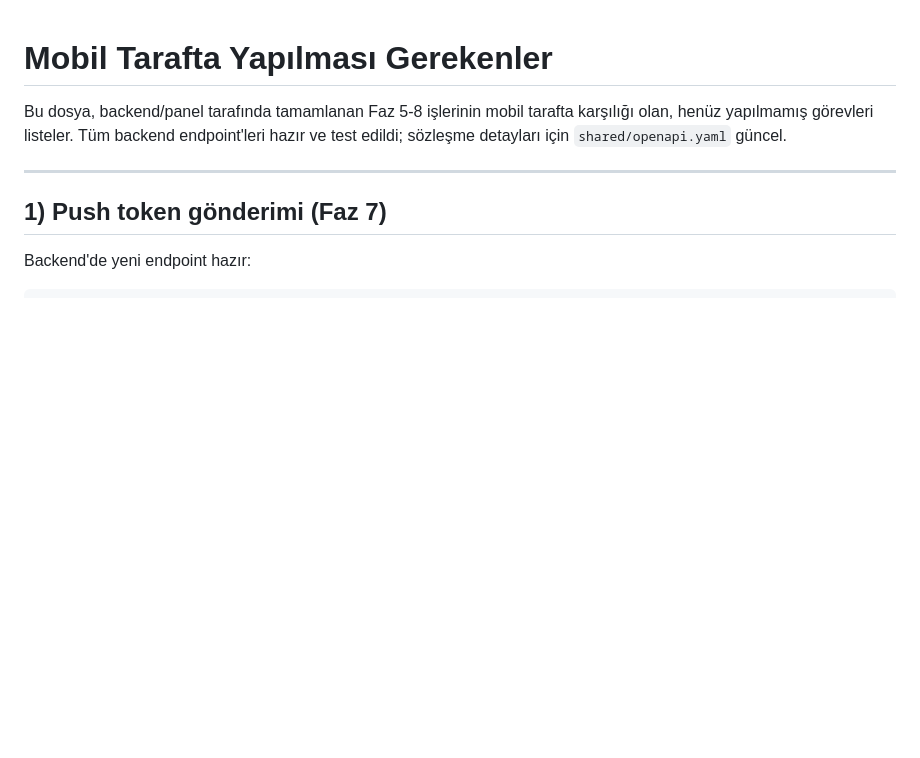
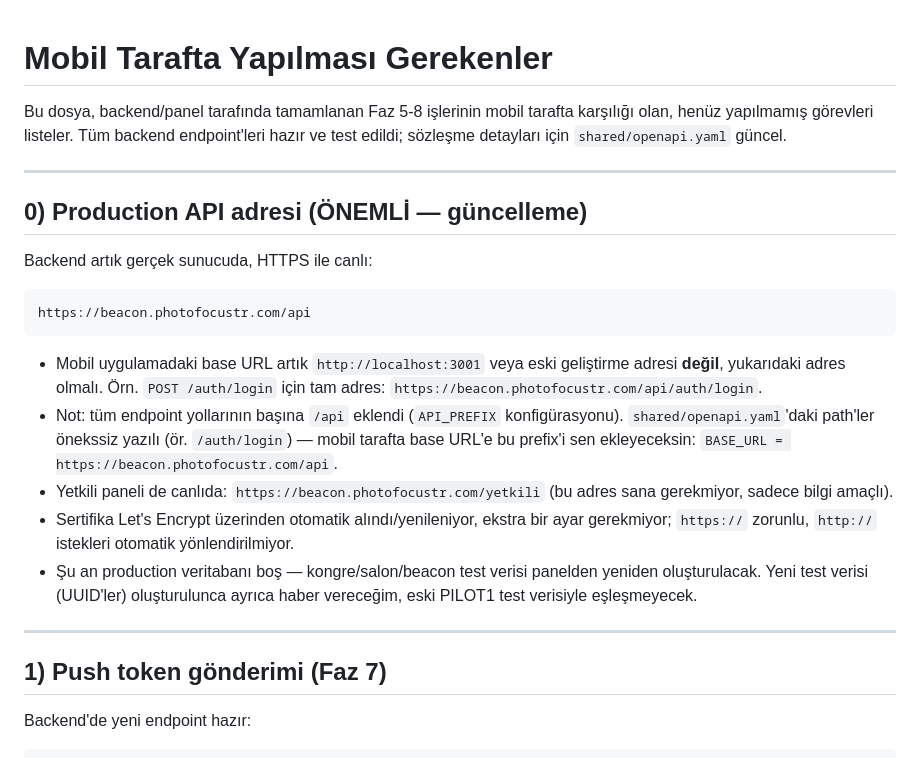
Before and after one commit to ahmeetcelik0/congress-beacon, a Markdown page: docs/mobile-next-tasks.md, the part around the change. GitHub-like rendering; blank space fills up the shorter version.

Commit message:
docs(mobile): production API adresini ekle (beacon.photofocustr.com/api)

````diff
--- a/docs/mobile-next-tasks.md
+++ b/docs/mobile-next-tasks.md
@@ -3,6 +3,30 @@
 Bu dosya, backend/panel tarafında tamamlanan Faz 5-8 işlerinin mobil tarafta karşılığı
 olan, henüz yapılmamış görevleri listeler. Tüm backend endpoint'leri hazır ve test
 edildi; sözleşme detayları için `shared/openapi.yaml` güncel.
+
+---
+
+## 0) Production API adresi (ÖNEMLİ — güncelleme)
+
+Backend artık gerçek sunucuda, HTTPS ile canlı:
+
+```
+https://beacon.photofocustr.com/api
+```
+
+- Mobil uygulamadaki base URL artık `http://localhost:3001` veya eski geliştirme
+  adresi **değil**, yukarıdaki adres olmalı. Örn. `POST /auth/login` için tam adres:
+  `https://beacon.photofocustr.com/api/auth/login`.
+- Not: tüm endpoint yollarının başına `/api` eklendi (`API_PREFIX` konfigürasyonu).
+  `shared/openapi.yaml`'daki path'ler önekssiz yazılı (ör. `/auth/login`) — mobil
+  tarafta base URL'e bu prefix'i sen ekleyeceksin: `BASE_URL = https://beacon.photofocustr.com/api`.
+- Yetkili paneli de canlıda: `https://beacon.photofocustr.com/yetkili` (bu adres
+  sana gerekmiyor, sadece bilgi amaçlı).
+- Sertifika Let's Encrypt üzerinden otomatik alındı/yenileniyor, ekstra bir ayar
+  gerekmiyor; `https://` zorunlu, `http://` istekleri otomatik yönlendirilmiyor.
+- Şu an production veritabanı boş — kongre/salon/beacon test verisi panelden
+  yeniden oluşturulacak. Yeni test verisi (UUID'ler) oluşturulunca ayrıca haber
+  vereceğim, eski PILOT1 test verisiyle eşleşmeyecek.
 
 ---
 
````
